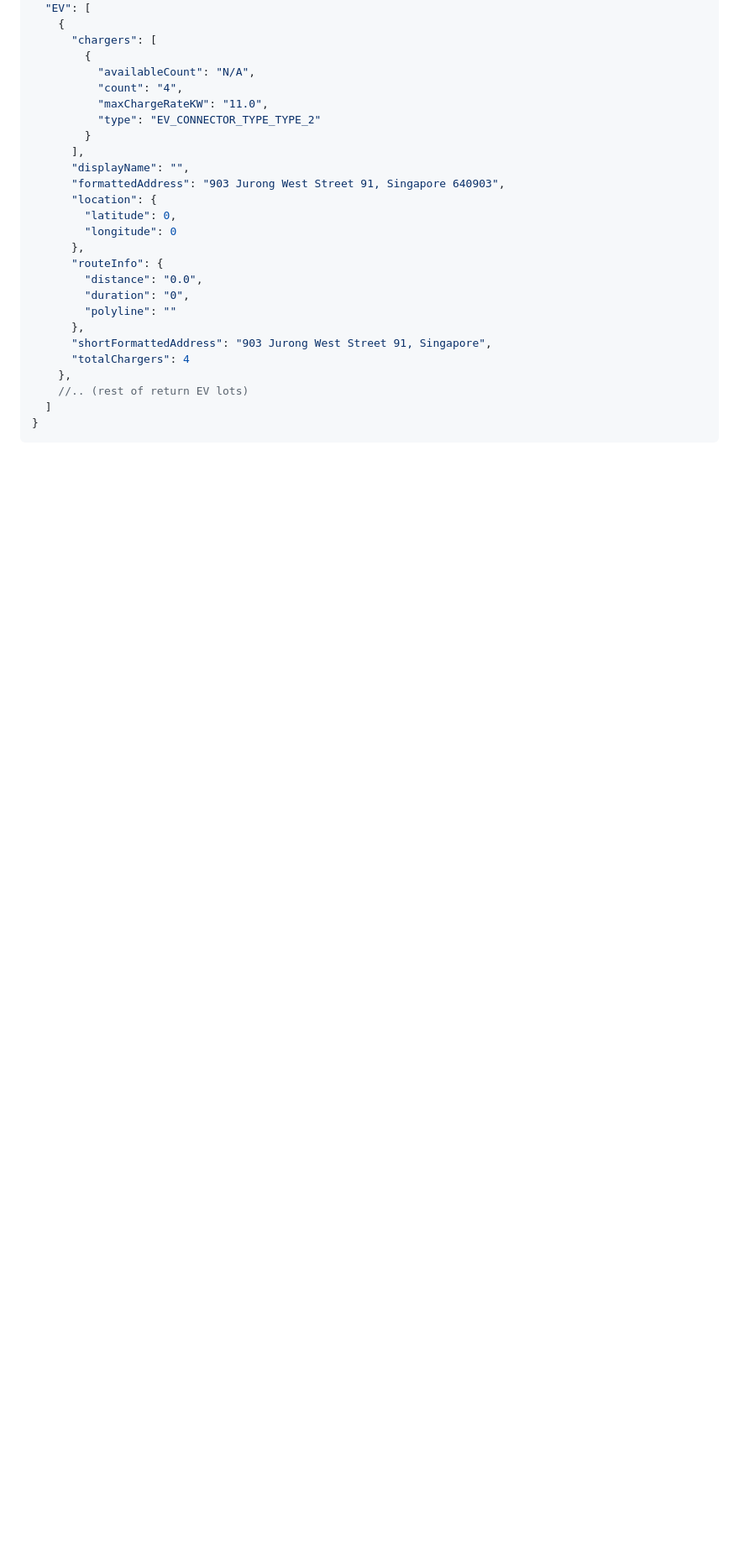
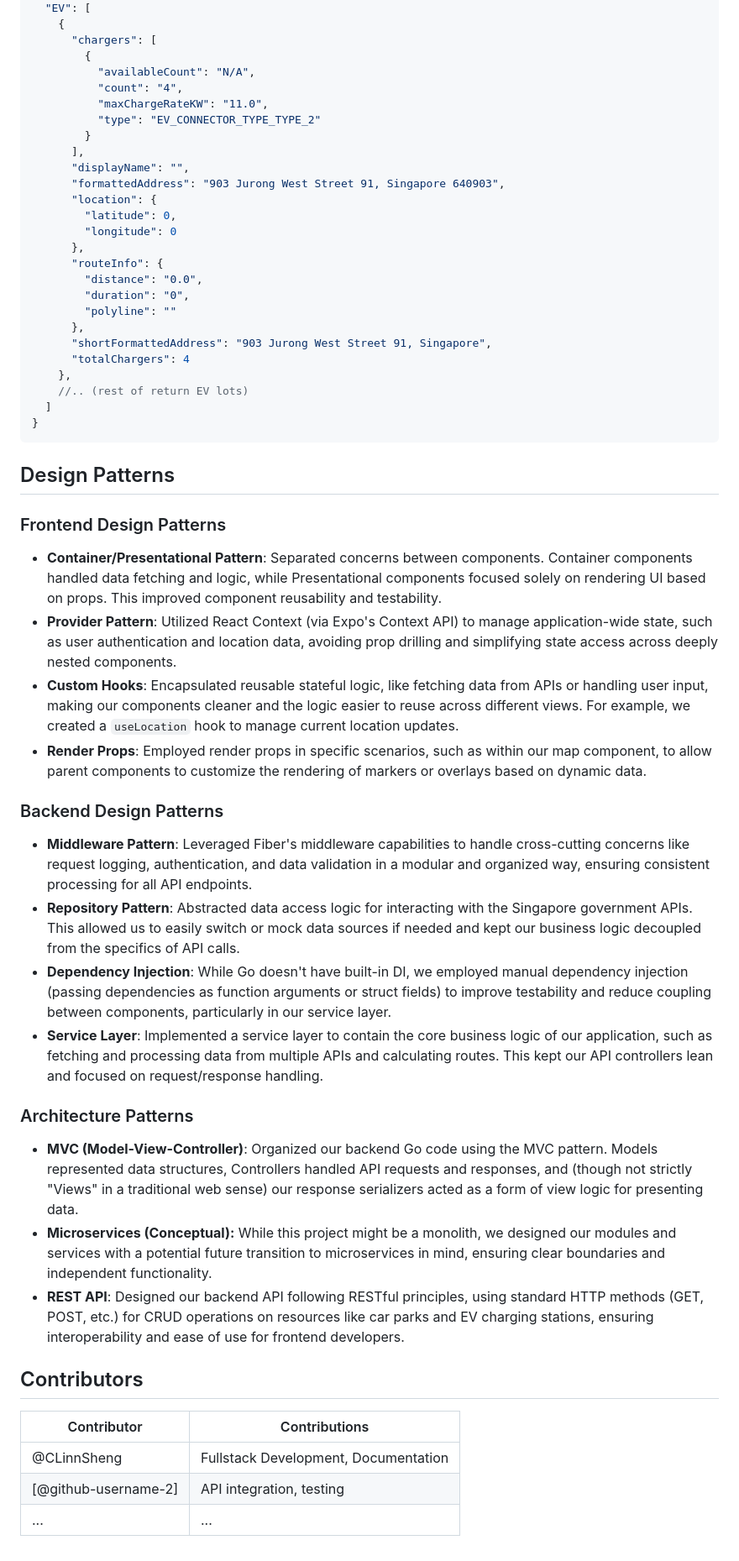
Before and after one commit to CLinnSheng/SC2006-Lab, a Markdown page: README.md, the part around the change printed below. Shown: that part at 84% size. Drawn GitHub-style; blank space fills up the shorter version.

````diff
--- a/README.md
+++ b/README.md
@@ -297,3 +301,30 @@ Suppose to be get method but the request payload is too large
   ]
 }
 ```
+
+## Design Patterns
+
+### Frontend Design Patterns
+- **Container/Presentational Pattern**: Separated concerns between components. Container components handled data fetching and logic, while Presentational components focused solely on rendering UI based on props. This improved component reusability and testability.
+- **Provider Pattern**: Utilized React Context (via Expo's Context API) to manage application-wide state, such as user authentication and location data, avoiding prop drilling and simplifying state access across deeply nested components.
+- **Custom Hooks**: Encapsulated reusable stateful logic, like fetching data from APIs or handling user input, making our components cleaner and the logic easier to reuse across different views. For example, we created a `useLocation` hook to manage current location updates.
+- **Render Props**: Employed render props in specific scenarios, such as within our map component, to allow parent components to customize the rendering of markers or overlays based on dynamic data.
+
+### Backend Design Patterns
+- **Middleware Pattern**: Leveraged Fiber's middleware capabilities to handle cross-cutting concerns like request logging, authentication, and data validation in a modular and organized way, ensuring consistent processing for all API endpoints.
+- **Repository Pattern**: Abstracted data access logic for interacting with the Singapore government APIs. This allowed us to easily switch or mock data sources if needed and kept our business logic decoupled from the specifics of API calls.
+- **Dependency Injection**: While Go doesn't have built-in DI, we employed manual dependency injection (passing dependencies as function arguments or struct fields) to improve testability and reduce coupling between components, particularly in our service layer.
+- **Service Layer**: Implemented a service layer to contain the core business logic of our application, such as fetching and processing data from multiple APIs and calculating routes. This kept our API controllers lean and focused on request/response handling.
+
+### Architecture Patterns
+- **MVC (Model-View-Controller)**: Organized our backend Go code using the MVC pattern. Models represented data structures, Controllers handled API requests and responses, and (though not strictly "Views" in a traditional web sense) our response serializers acted as a form of view logic for presenting data.
+- **Microservices (Conceptual):** While this project might be a monolith, we designed our modules and services with a potential future transition to microservices in mind, ensuring clear boundaries and independent functionality.
+- **REST API**: Designed our backend API following RESTful principles, using standard HTTP methods (GET, POST, etc.) for CRUD operations on resources like car parks and EV charging stations, ensuring interoperability and ease of use for frontend developers.
+
+## Contributors
+
+| Contributor         | Contributions                                  |
+| ------------------- | ---------------------------------------------- |
+| @CLinnSheng | Fullstack Development, Documentation       |
+| [@github-username-2] | API integration, testing                     |
+| ...                 | ...                                          |
````
Also changed, not shown: other parts of README.md (+5 -1 lines).
